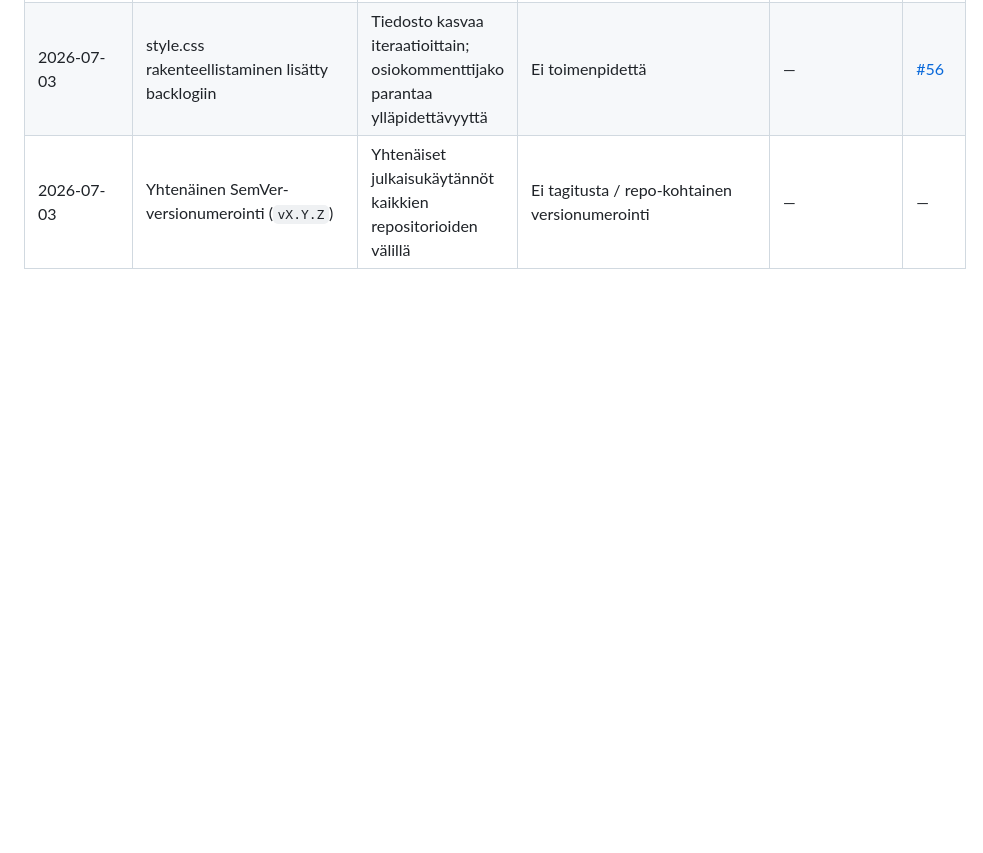
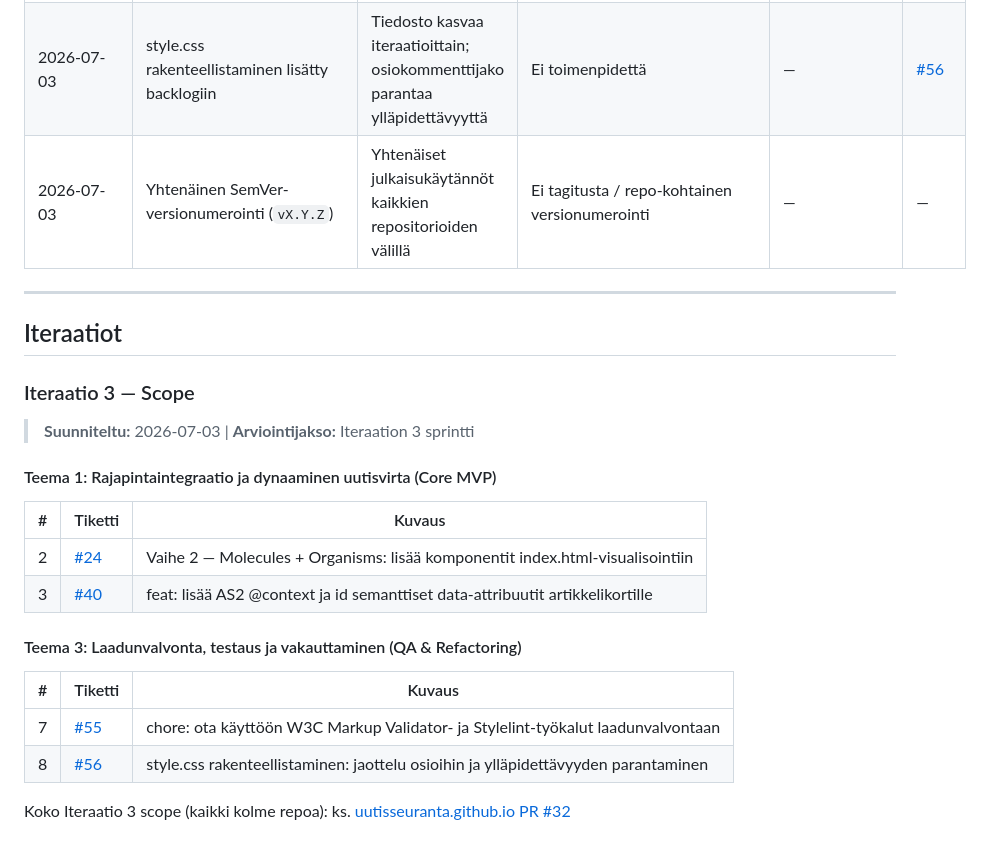
Before and after one commit to uutisseuranta/patterns, a Markdown page: TECHNICAL_DESIGN.md, the part around the change. Drawn GitHub-style; blank space fills up the shorter version.

Commit message:
docs: kirjaa Iteraatio 3 scope (tikettejä #24,#40,#55,#56)

```diff
--- a/TECHNICAL_DESIGN.md
+++ b/TECHNICAL_DESIGN.md
@@ -165,3 +165,27 @@ Näät integroidaan automaattiseen CI-pipelineen iteraatiossa 3.
 | 2026-07-03 | Tuotanto-URL vahvistettu kanoniseksi (patterns.uutisseuranta.fi) | Poistaa epäselvyyden kahdesta vaihtoehtoisesta URL:sta | uutisseuranta.github.io/patterns | Jos domain muuttuu | — |
 | 2026-07-03 | style.css rakenteellistaminen lisätty backlogiin | Tiedosto kasvaa iteraatioittain; osiokommenttijako parantaa ylläpidettävyyttä | Ei toimenpidettä | — | [#56](https://github.com/uutisseuranta/patterns/issues/56) |
 | 2026-07-03 | Yhtenäinen SemVer-versionumerointi (`vX.Y.Z`) | Yhtenäiset julkaisukäytännöt kaikkien repositorioiden välillä | Ei tagitusta / repo-kohtainen versionumerointi | — | — |
+
+---
+
+## Iteraatiot
+
+### Iteraatio 3 — Scope
+
+> **Suunniteltu:** 2026-07-03 | **Arviointijakso:** Iteraation 3 sprintti
+
+#### Teema 1: Rajapintaintegraatio ja dynaaminen uutisvirta (Core MVP)
+
+| # | Tiketti | Kuvaus |
+|---|---|---|
+| 2 | [#24](https://github.com/uutisseuranta/patterns/issues/24) | Vaihe 2 — Molecules + Organisms: lisää komponentit index.html-visualisointiin |
+| 3 | [#40](https://github.com/uutisseuranta/patterns/issues/40) | feat: lisää AS2 @context ja id semanttiset data-attribuutit artikkelikortille |
+
+#### Teema 3: Laadunvalvonta, testaus ja vakauttaminen (QA & Refactoring)
+
+| # | Tiketti | Kuvaus |
+|---|---|---|
+| 7 | [#55](https://github.com/uutisseuranta/patterns/issues/55) | chore: ota käyttöön W3C Markup Validator- ja Stylelint-työkalut laadunvalvontaan |
+| 8 | [#56](https://github.com/uutisseuranta/patterns/issues/56) | style.css rakenteellistaminen: jaottelu osioihin ja ylläpidettävyyden parantaminen |
+
+Koko Iteraatio 3 scope (kaikki kolme repoa): ks. [uutisseuranta.github.io PR #32](https://github.com/uutisseuranta/uutisseuranta.github.io/pull/32)
```
